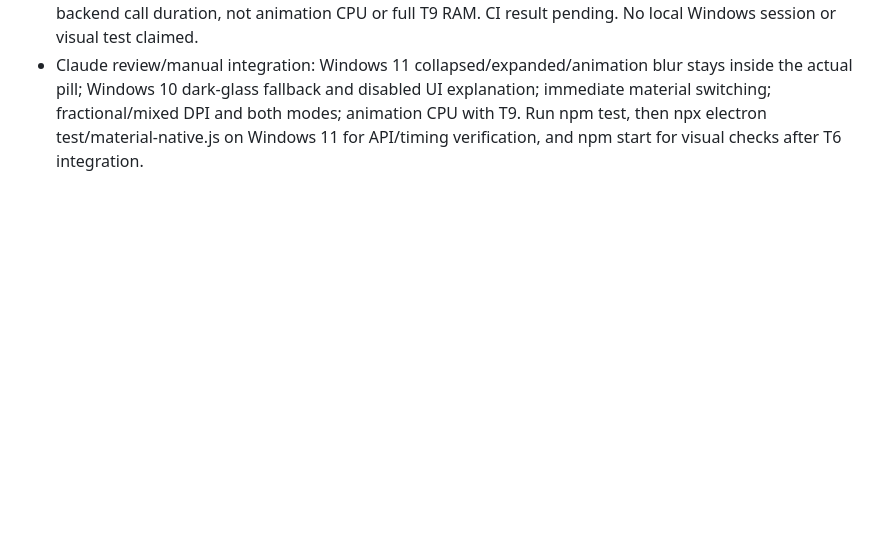
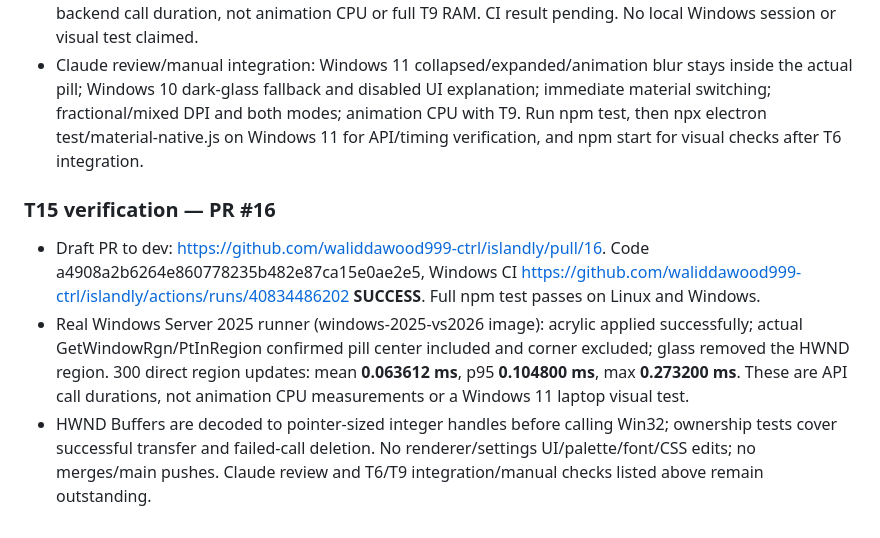
Before and after one commit to waliddawood999-ctrl/islandly, a Markdown page: docs/HANDOFF.md, the part around the change. Drawn GitHub-style; blank space fills up the shorter version.

Commit message:
docs: record T15 Windows verification and timing

```diff
--- a/docs/HANDOFF.md
+++ b/docs/HANDOFF.md
@@ -440,3 +440,9 @@
 - Initial clipping uses a conservative envelope-sized pill before the first exact T6 shape, so acrylic never starts with a rectangular region. Claude: integrate T6's existing shape producer and verify the first frame and each animation; the old dev renderer does not send exact shapes. CSS shadow outside the region is clipped as allowed by the spec. DWM shadow visibility and visual match are unverified; no shadow redesign.
 - Local npm test passes, including geometry/DPI, fallback, deduplication, resize and ownership regressions. Windows CI adds a real HWND/GDI/DWM smoke and 300-call region timing (mean <1ms); measures backend call duration, not animation CPU or full T9 RAM. CI result pending. No local Windows session or visual test claimed.
 - Claude review/manual integration: Windows 11 collapsed/expanded/animation blur stays inside the actual pill; Windows 10 dark-glass fallback and disabled UI explanation; immediate material switching; fractional/mixed DPI and both modes; animation CPU with T9. Run npm test, then npx electron test/material-native.js on Windows 11 for API/timing verification, and npm start for visual checks after T6 integration.
+
+### T15 verification — PR #16
+
+- Draft PR to dev: https://github.com/waliddawood999-ctrl/islandly/pull/16. Code a4908a2b6264e860778235b482e87ca15e0ae2e5, Windows CI https://github.com/waliddawood999-ctrl/islandly/actions/runs/40834486202 **SUCCESS**. Full npm test passes on Linux and Windows.
+- Real Windows Server 2025 runner (windows-2025-vs2026 image): acrylic applied successfully; actual GetWindowRgn/PtInRegion confirmed pill center included and corner excluded; glass removed the HWND region. 300 direct region updates: mean **0.063612 ms**, p95 **0.104800 ms**, max **0.273200 ms**. These are API call durations, not animation CPU measurements or a Windows 11 laptop visual test.
+- HWND Buffers are decoded to pointer-sized integer handles before calling Win32; ownership tests cover successful transfer and failed-call deletion. No renderer/settings UI/palette/font/CSS edits; no merges/main pushes. Claude review and T6/T9 integration/manual checks listed above remain outstanding.
```
Also changed, not shown: docs/TASKS.md (+1 -1 lines).
